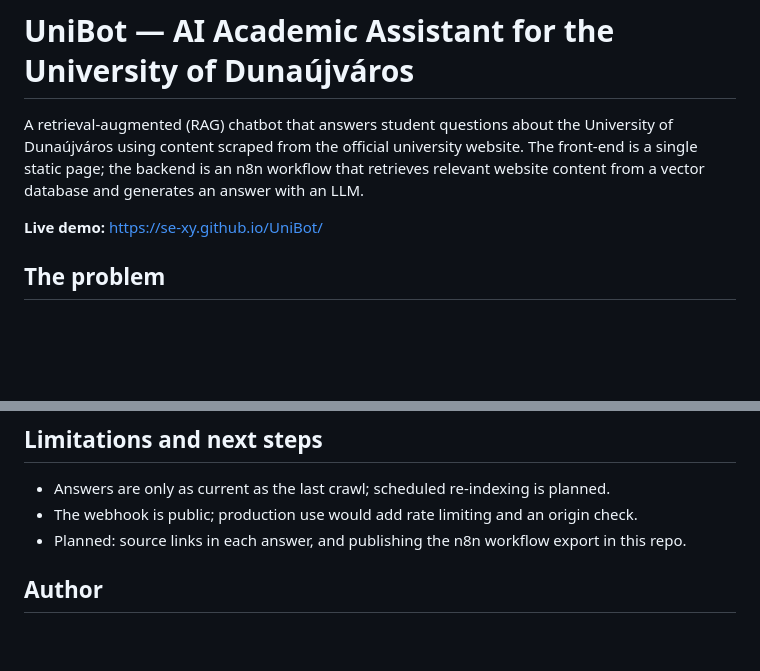
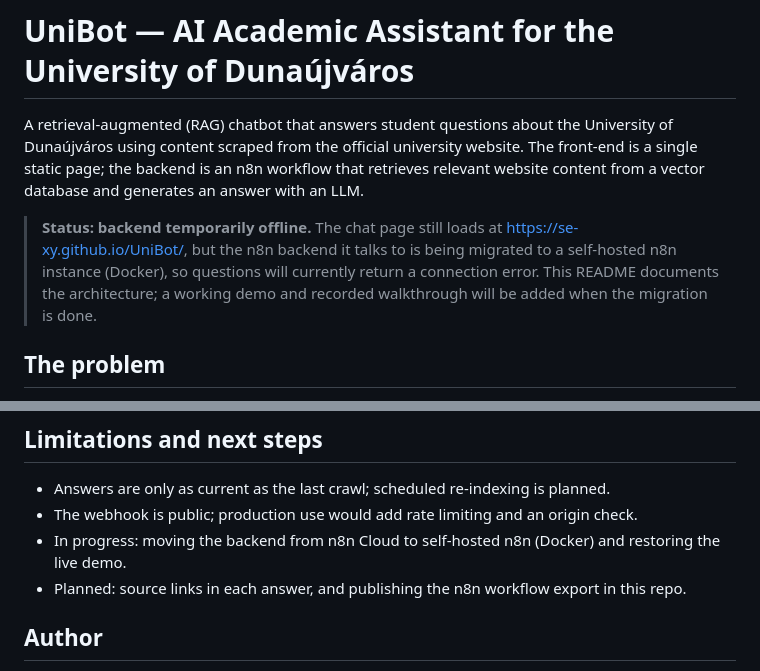
Before and after one commit to se-xy/UniBot, a Markdown page: README.md, 2 parts joined by grey strips. GitHub-like rendering; blank space fills up the shorter version.

Commit message:
README: mark demo backend as temporarily offline during self-hosted migration
Co-Authored-By: Claude Sonnet 5.5 <noreply@anthropic.com>
Claude-Session: https://claude.ai/code/session_01Gixmva9RvX9XB437rcYRpK

```diff
--- a/README.md
+++ b/README.md
@@ -2,7 +2,7 @@
 
 A retrieval-augmented (RAG) chatbot that answers student questions about the University of Dunaújváros using content scraped from the official university website. The front-end is a single static page; the backend is an n8n workflow that retrieves relevant website content from a vector database and generates an answer with an LLM.
 
-**Live demo:** https://se-xy.github.io/UniBot/
+> **Status: backend temporarily offline.** The chat page still loads at https://se-xy.github.io/UniBot/, but the n8n backend it talks to is being migrated to a self-hosted n8n instance (Docker), so questions will currently return a connection error. This README documents the architecture; a working demo and recorded walkthrough will be added when the migration is done.
 
 <!-- Add a screenshot: docs/screenshot.png -->
 
@@ -82,6 +82,7 @@ Response:
 
 - Answers are only as current as the last crawl; scheduled re-indexing is planned.
 - The webhook is public; production use would add rate limiting and an origin check.
+- In progress: moving the backend from n8n Cloud to self-hosted n8n (Docker) and restoring the live demo.
 - Planned: source links in each answer, and publishing the n8n workflow export in this repo.
 
 ## Author
```
